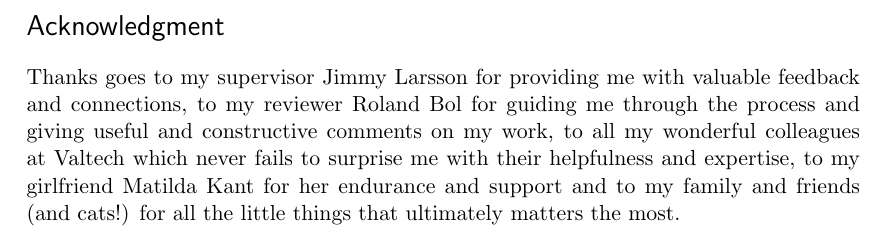
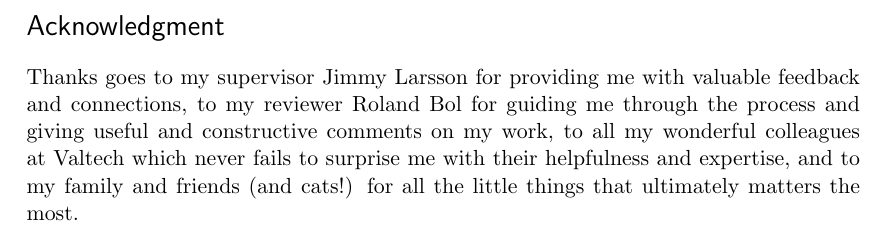
Before and after one commit to emilwall/exjobb, a LaTeX thesis (exjobb_thesis_emilwall.tex): part of page 5 of 56, cut so that both start at the same text. Compiled offline with pdfLaTeX.

Commit message:
Remove outdated part of acknowledgement

```diff
--- a/exjobb_thesis_emilwall.tex
+++ b/exjobb_thesis_emilwall.tex
@@ -63,7 +63,7 @@ Integer fringilla ligula eu sem semper tincidunt. Nullam mi lacus, blandit non s
 
 \section*{Acknowledgment}
 
-Thanks goes to my supervisor Jimmy Larsson for providing me with valuable feedback and connections, to my reviewer Roland Bol for guiding me through the process and giving useful and constructive comments on my work, to all my wonderful colleagues at Valtech which never fails to surprise me with their helpfulness and expertise, to my girlfriend Matilda Kant for her endurance and support and to my family and friends (and cats!) for all the little things that ultimately matters the most.
+Thanks goes to my supervisor Jimmy Larsson for providing me with valuable feedback and connections, to my reviewer Roland Bol for guiding me through the process and giving useful and constructive comments on my work, to all my wonderful colleagues at Valtech which never fails to surprise me with their helpfulness and expertise, and to my family and friends (and cats!) for all the little things that ultimately matters the most.
 
 \newpage
 \clearpage\mbox{}\clearpage
```
